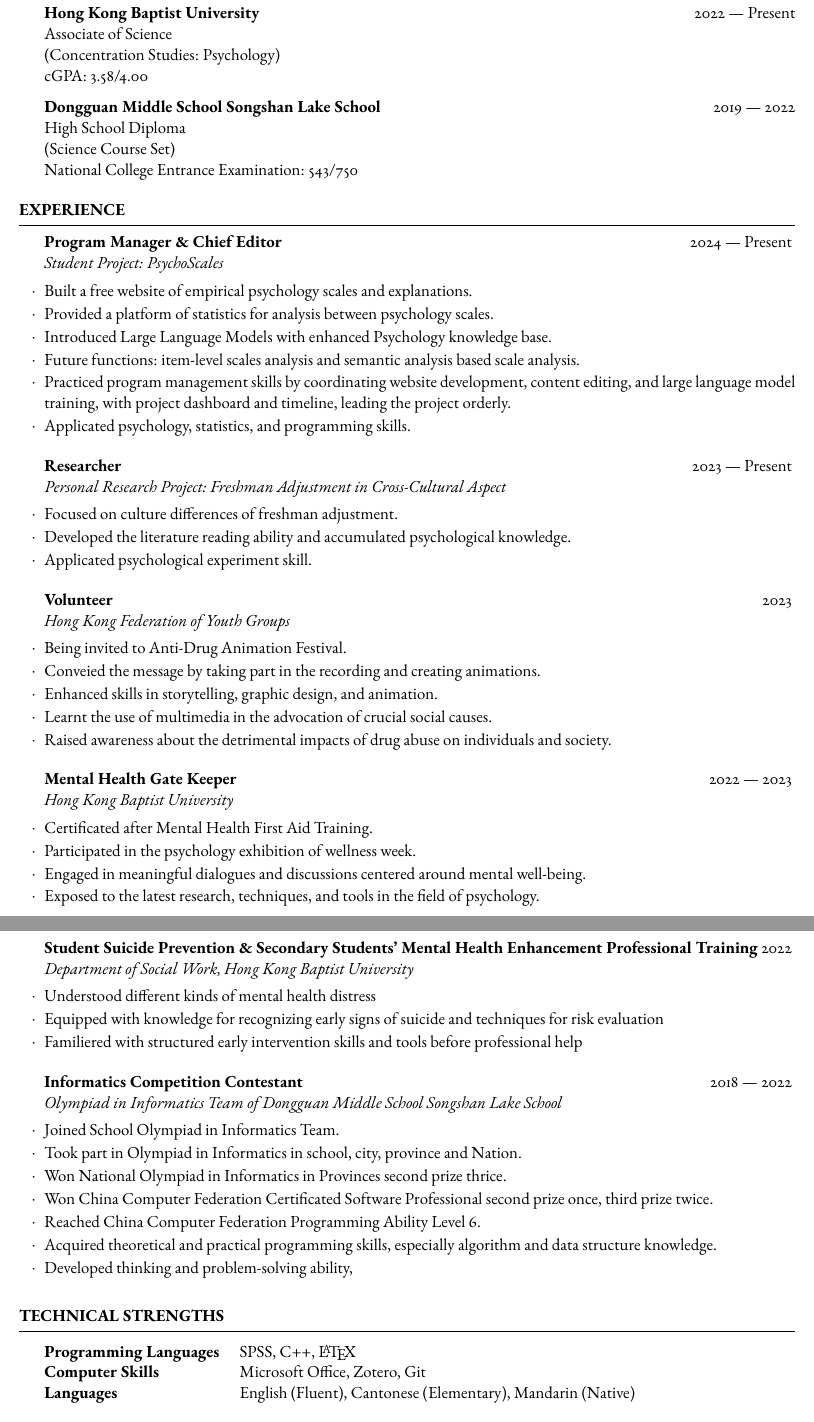
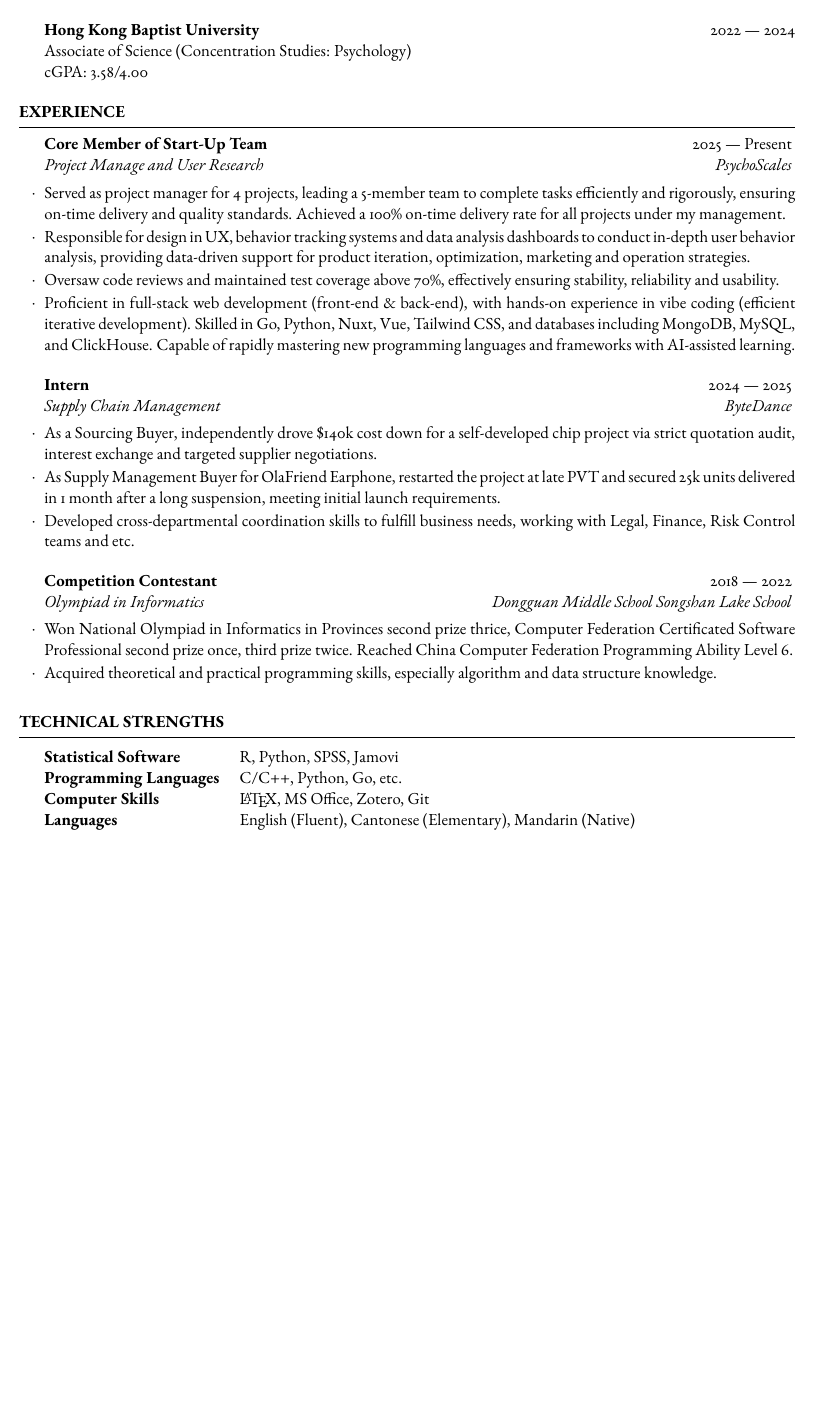
Before and after one commit to mxr612/MyCV, a LaTeX CV (CV_LI_Shangxuan.tex): two parts of pages 1 and 2 of 2 before the commit and part of the page after it, the two joined at a grey line, cut so that both start at the same text, the shorter picture padded with empty space. Compiled offline with pdfLaTeX.

Commit message:
Update CV details: correct name order, revise contact information, and enhance education and experience sections

```diff
--- a/CV_LI_Shangxuan.tex
+++ b/CV_LI_Shangxuan.tex
@@ -31,7 +31,7 @@
 
 %------------------------------------------------
 
-\name{LI Shangxuan} % Your name to appear at the top
+\name{Shangxuan Li} % Your name to appear at the top
 
 % You can use the \address command up to 3 times for 3 different addresses or pieces of contact information
 % Any new lines (\\) you use in the \address commands will be converted to symbols, so each address will appear as a single line.
@@ -40,8 +40,8 @@
 
 % \address{123 Pleasant Lane \\ City, State 12345} % A secondary address (optional)
 
-\address{(+852) 5482-6196 \\ (+86) 134-1828-5202} % Contact information
-\address{22626433@life.hkbu.edu.hk \\ academic@mxr612.top} % Contact information
+\address{(+44) 07568-781378 \\ (+852) 5482-6196 \\ (+86) 134-1828-5202} % Contact information
+\address{shangxuan.li-2@student.manchester.ac.uk \\ academic@mxr612.io} % Contact information
 
 %----------------------------------------------------------------------------------------
 
@@ -50,69 +50,44 @@
 
 \begin{rSection}{Education}
 
-    \textbf{Hong Kong Baptist University} \hfill 2022 --- Present \\
-    Associate of Science\\
-    (Concentration Studies: Psychology)\\
+    \textbf{The University of Manchester} \hfill 2025 --- 2028 \\
+    BSc(Hons) Psychology \\
+    % Minor in Linguistics \smallskip \\
+    % Member of Eta Kappa Nu \\
+    % Member of Upsilon Pi Epsilon \\
+
+    \textbf{Hong Kong Baptist University} \hfill 2022 --- 2024 \\
+    Associate of Science (Concentration Studies: Psychology)\\
     % Minor in Linguistics \smallskip \\
     % Member of Eta Kappa Nu \\
     % Member of Upsilon Pi Epsilon \\
     cGPA: 3.58/4.00
 
-    \textbf{Dongguan Middle School Songshan Lake School} \hfill 2019 --- 2022 \\
-    High School Diploma \\
-    (Science Course Set)\\
-    National College Entrance Examination: 543/750
+    % \textbf{Dongguan Middle School Songshan Lake School} \hfill 2019 --- 2022 \\
+    % High School Diploma \\
+    % (Science Course Set)\\
+    % National College Entrance Examination: 543/750
 
 \end{rSection}
 
 \begin{rSection}{Experience}
 
-    \begin{rSubsection}{Program Manager \& Chief Editor}{2024  --- Present}{Student Project: \href{https://psygscales.com/}{PsychoScales}}{}
-        \item Built a free website of empirical psychology scales and explanations.
-        \item Provided a platform of statistics for analysis between psychology scales.
-        \item Introduced Large Language Models with enhanced Psychology knowledge base.
-        \item Future functions: item-level scales analysis and semantic analysis based scale analysis.
-        \item Practiced program management skills by coordinating website development, content editing, and large language model training, with project dashboard and timeline, leading the project orderly.
-        \item Applicated psychology, statistics, and programming skills.
+    \begin{rSubsection}{Core Member of Start-Up Team}{2025  --- Present}{Project Manage and User Research}{PsychoScales}
+        \item Served as project manager for 4 projects, leading a 5-member team to complete tasks efficiently and rigorously, ensuring on-time delivery and quality standards. Achieved a 100\% on-time delivery rate for all projects under my management.
+        \item Responsible for design in UX, behavior tracking systems and data analysis dashboards to conduct in-depth user behavior analysis, providing data-driven support for product iteration, optimization, marketing and operation strategies.
+        \item Oversaw code reviews and maintained test coverage above 70\%, effectively ensuring stability, reliability and usability.
+        \item Proficient in full-stack web development (front-end \& back-end), with hands-on experience in vibe coding (efficient iterative development). Skilled in Go, Python, Nuxt, Vue, Tailwind CSS, and databases including MongoDB, MySQL, and ClickHouse. Capable of rapidly mastering new programming languages and frameworks with AI-assisted learning.
     \end{rSubsection}
 
-    \begin{rSubsection}{Researcher}{2023 --- Present}{Personal Research Project: Freshman Adjustment in Cross-Cultural Aspect}{}
-        \item Focused on culture differences of freshman adjustment.
-        \item Developed the literature reading ability and accumulated psychological knowledge.
-        \item Applicated psychological experiment skill.
+    \begin{rSubsection}{Intern}{2024 --- 2025}{Supply Chain Management}{ByteDance}
+        \item As a Sourcing Buyer, independently drove \$140k cost down for a self-developed chip project via strict quotation audit, interest exchange and targeted supplier negotiations.
+        \item As Supply Management Buyer for OlaFriend Earphone, restarted the project at late PVT and secured 25k units delivered in 1 month after a long suspension, meeting initial launch requirements.
+        \item Developed cross-departmental coordination skills to fulfill business needs, working with Legal, Finance, Risk Control teams and etc.
     \end{rSubsection}
 
-    \begin{rSubsection}{Volunteer}{2023}{Hong Kong Federation of Youth Groups}{}
-        % \item Healthy Transition II program driven by Hong Kong Federation of Youth Groups
-        \item Being invited to Anti-Drug Animation Festival.
-        \item Conveied the message by taking part in the recording and creating animations.
-        \item Enhanced skills in storytelling, graphic design, and animation.
-        \item Learnt the use of multimedia in the advocation of crucial social causes.
-        \item Raised awareness about the detrimental impacts of drug abuse on individuals and society.
-    \end{rSubsection}
-
-    \begin{rSubsection}{Mental Health Gate Keeper}{2022 --- 2023}{Hong Kong Baptist University}{}
-        \item Certificated after Mental Health First Aid Training.
-        \item Participated in the psychology exhibition of wellness week.
-        \item Engaged in meaningful dialogues and discussions centered around mental well-being.
-        \item Exposed to the latest research, techniques, and tools in the field of psychology.
-    \end{rSubsection}
-
-    \begin{rSubsection}{Student Suicide Prevention \& Secondary Students' Mental Health Enhancement Professional Training}{2022}{Department of Social Work, Hong Kong Baptist University}{}
-        \item Understood different kinds of mental health distress
-        \item Equipped with knowledge  for recognizing early signs of suicide and techniques for risk evaluation
-        \item Familiered with structured early intervention skills and tools before professional help
-    \end{rSubsection}
-
-    \begin{rSubsection}{Informatics Competition Contestant}{2018 --- 2022}{Olympiad in Informatics Team of Dongguan Middle School Songshan Lake School}{}
-        \item Joined School Olympiad in Informatics Team.
-        \item Took part in Olympiad in Informatics in school, city, province and Nation.
-        \item Won National Olympiad in Informatics in Provinces second prize thrice.
-        \item Won China Computer Federation Certificated Software Professional second prize once, third prize twice.
-        \item Reached China Computer Federation Programming Ability Level 6.
+    \begin{rSubsection}{Competition Contestant}{2018 --- 2022}{Olympiad in Informatics}{Dongguan Middle School Songshan Lake School}
+        \item Won National Olympiad in Informatics in Provinces second prize thrice, Computer Federation Certificated Software Professional second prize once, third prize twice. Reached China Computer Federation Programming Ability Level 6.
         \item Acquired theoretical and practical programming skills, especially algorithm and data structure knowledge.
-        \item Developed thinking and problem-solving ability,
-        % \item Accumulated computer using skills
     \end{rSubsection}
 
 \end{rSection}
@@ -121,8 +96,9 @@
 \begin{rSection}{Technical Strengths}
 
     \begin{tabular}{@{} >{\bfseries}l @{\hspace{3ex}} l @{}}
-        Programming Languages & SPSS, C++, \LaTeX{}                                         \\
-        Computer Skills       & Microsoft Office, Zotero, Git                               \\
+        Statistical Software     & R, Python, SPSS, Jamovi \\
+        Programming Languages & C/C++, Python, Go, etc.                                         \\
+        Computer Skills       & \LaTeX, MS Office, Zotero, Git                               \\
         Languages             & English (Fluent), Cantonese (Elementary), Mandarin (Native)
     \end{tabular}
 
```
Also changed, not shown: CV_LI_Shangxuan.tex (26 more changed lines).
